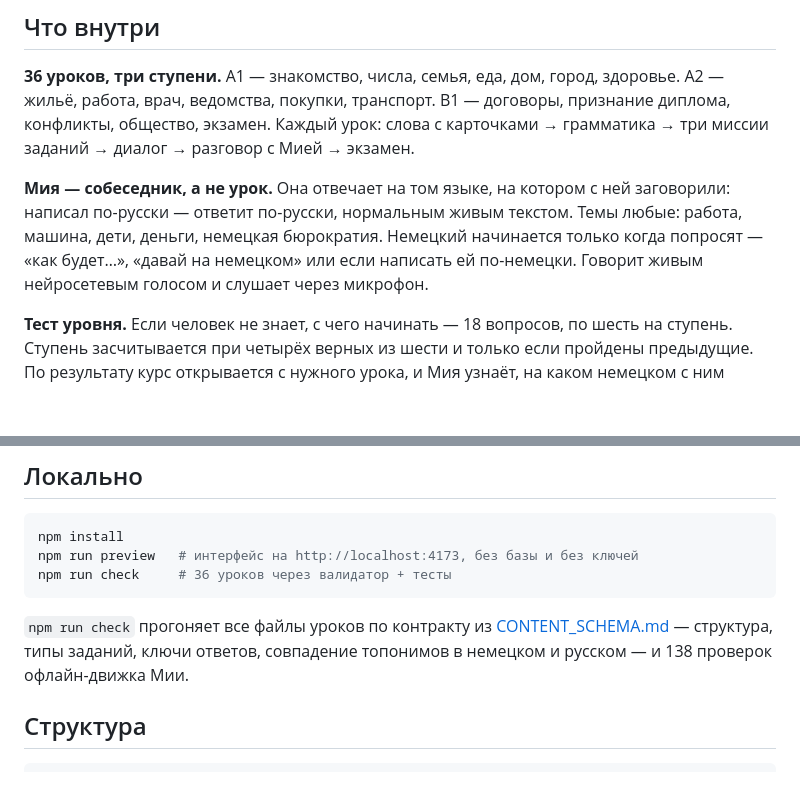
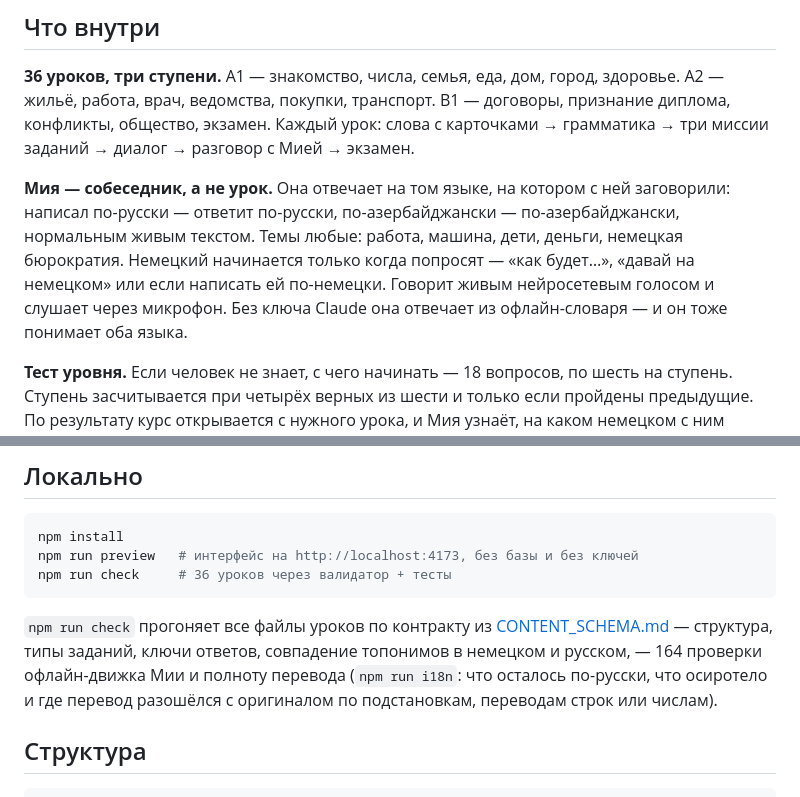
Before and after one commit to mehemmedbekirov98/deutsch-trainer, a Markdown page: README.md, 2 parts joined by grey strips. Rendered like a GitHub page; blank space fills up the shorter version.

Commit message:
README: Mia answers in Azerbaijani too, offline included
Co-Authored-By: Claude Opus 5 <noreply@anthropic.com>

````diff
--- a/README.md
+++ b/README.md
@@ -21,9 +21,11 @@ is in Russian.</sub>
 разговор с Мией → экзамен.
 
 **Мия — собеседник, а не урок.** Она отвечает на том языке, на котором с ней заговорили: написал
-по-русски — ответит по-русски, нормальным живым текстом. Темы любые: работа, машина, дети, деньги,
-немецкая бюрократия. Немецкий начинается только когда попросят — «как будет…», «давай на немецком»
-или если написать ей по-немецки. Говорит живым нейросетевым голосом и слушает через микрофон.
+по-русски — ответит по-русски, по-азербайджански — по-азербайджански, нормальным живым текстом.
+Темы любые: работа, машина, дети, деньги, немецкая бюрократия. Немецкий начинается только когда
+попросят — «как будет…», «давай на немецком» или если написать ей по-немецки. Говорит живым
+нейросетевым голосом и слушает через микрофон. Без ключа Claude она отвечает из офлайн-словаря —
+и он тоже понимает оба языка.
 
 **Тест уровня.** Если человек не знает, с чего начинать — 18 вопросов, по шесть на ступень.
 Ступень засчитывается при четырёх верных из шести и только если пройдены предыдущие. По результату
@@ -67,8 +69,9 @@ npm run check     # 36 уроков через валидатор + тесты
 ```
 
 `npm run check` прогоняет все файлы уроков по контракту из [CONTENT_SCHEMA.md](CONTENT_SCHEMA.md) —
-структура, типы заданий, ключи ответов, совпадение топонимов в немецком и русском — и 138 проверок
-офлайн-движка Мии.
+структура, типы заданий, ключи ответов, совпадение топонимов в немецком и русском, — 164 проверки
+офлайн-движка Мии и полноту перевода (`npm run i18n`: что осталось по-русски, что осиротело и где
+перевод разошёлся с оригиналом по подстановкам, переводам строк или числам).
 
 ## Структура
 
````
